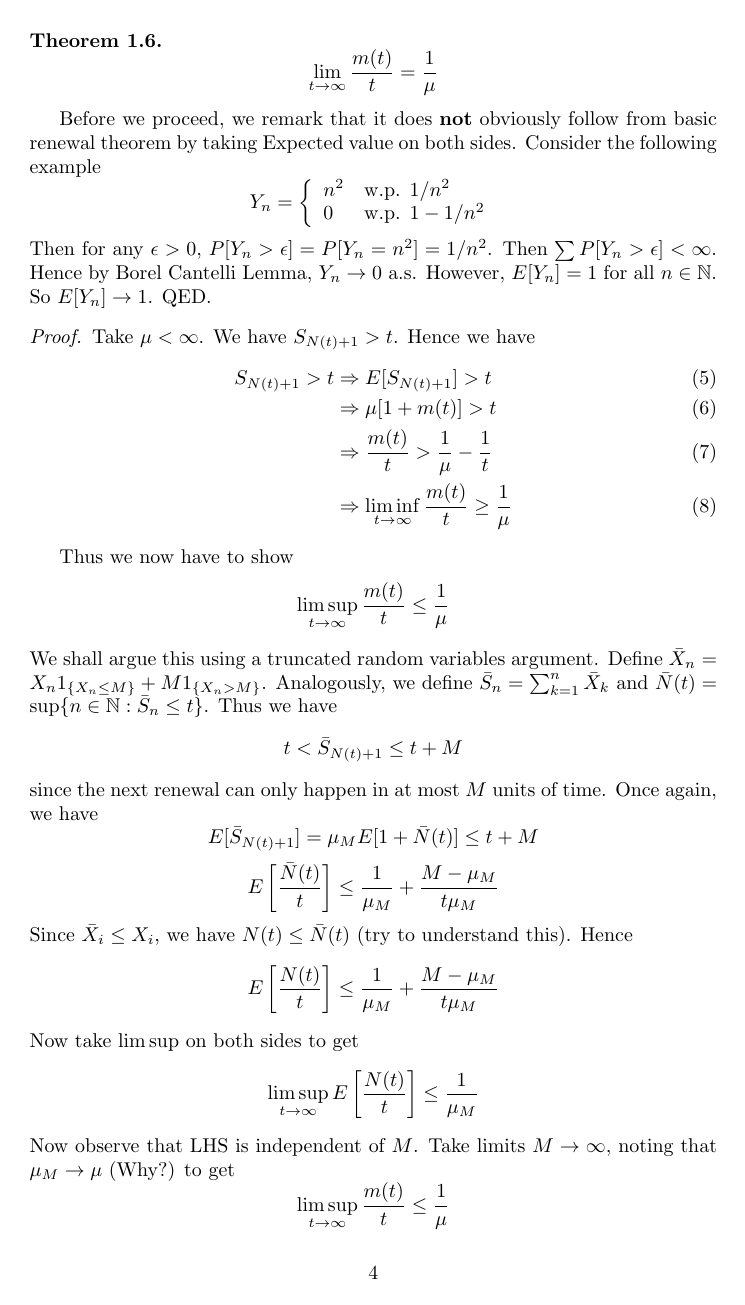
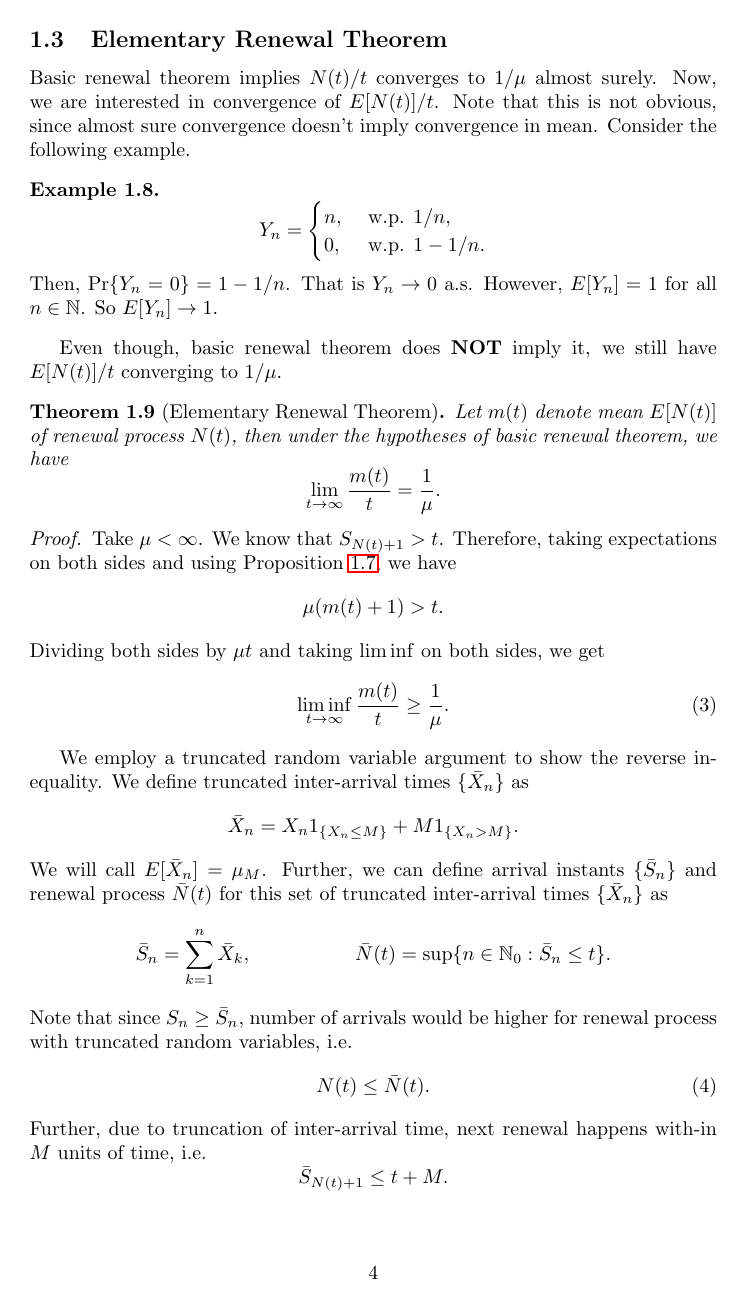
Before and after one commit to TeachingReps/Stochastic-Processes, a LaTeX document (lecture5.tex): page 4 of 5. Compiled offline with LaTeX, dvips and Ghostscript.

Commit message:
Modified lecture5.tx

```diff
--- a/lecture5.tex
+++ b/lecture5.tex
@@ -157,34 +166,48 @@ Essentially Elementary Renewal theorem says that under the hypotheses of Basic r
-\[\lim_{t \to \infty}\frac{m(t)}{t} = \frac{1}{\mu}\]
+Basic renewal theorem implies $N(t)/t$ converges to $1/\mu$ almost surely. Now, we are interested in convergence of $E[N(t)]/t$. Note that this is not obvious, since almost sure convergence doesn't imply convergence in mean. Consider the following example.
+\begin{exmp}
+\begin{equation*}
+Y_n = \begin{cases}
+n, & \mbox{ w.p.  } 1/n,\\
+0, & \mbox{ w.p.  } 1- 1/n.
+\end{cases}
+\end{equation*}
+Then, $\Pr\{ Y_n = 0 \} = 1 - 1/n$. %Then $\sum \Pr\{Y_n > \epsilon\} < \infty$. Hence by Borel Cantelli Lemma, $Y_n \to 0$
+That is $Y_n \to 0$ a.s. However, $E[Y_n] = 1$ for all $n \in \mathbb{N}$. So $E[Y_n] \to 1$.
+\end{exmp}
+Even though, basic renewal theorem does \textbf{NOT} imply it, we still have $E[N(t)]/t$ converging to $1/\mu$.
+
+\begin{thm}[Elementary Renewal Theorem] Let $m(t)$ denote mean $E[N(t)]$ of renewal process $N(t)$, then under the hypotheses of basic renewal theorem, we have
+\begin{equation*}
+\lim_{t \to \infty}\frac{m(t)}{t} = \frac{1}{\mu}.
+\end{equation*}
 \end{thm}
-Before we proceed, we remark that it does \textbf{not} obviously follow from basic renewal theorem by taking Expected value on both sides. Consider the following example
-\[
-Y_n = \left\{ \begin{array}{l l}
-n^2 & \mbox{w.p.  } 1/n^2 \\
-0 & \mbox{w.p.  } 1- 1/n^2
-\end{array} \right.
-\]
-Then for any $\epsilon > 0$, $P[Y_n > \epsilon] = P[Y_n = n^2] = 1/n^2$. Then $\sum P[Y_n > \epsilon] < \infty$. Hence by Borel Cantelli Lemma, $Y_n \to 0$ a.s. However, $E[Y_n] = 1$ for all $n \in \mathbb{N}$. So $E[Y_n] \to 1$. QED.
 \begin{proof}
-Take $\mu < \infty$. We have $S_{N(t)+1} > t$. Hence we have
-\begin{flalign}
-S_{N(t)+1} > t &\Rightarrow  E[S_{N(t)+1}] > t \\
-&\Rightarrow \mu [1+m(t)] > t \\
-&\Rightarrow \frac{m(t)}{t} > \frac{1}{\mu} - \frac{1}{t} \\
-&\Rightarrow \liminf_{t \to \infty} \frac{m(t)}{t} \geq \frac{1}{\mu}
-\end{flalign}
+Take $\mu < \infty$. We know that $S_{N(t)+1} > t$. Therefore, taking expectations on both sides and using Proposition~\ref{prop:WaldRenewal}, we have
+\begin{equation*}
+\mu (m(t) + 1) > t.
+\end{equation*}
+Dividing both sides by $\mu t$ and taking $\liminf$ on both sides, we get
+\begin{equation}
+\label{eq:LiminfMean}
+	\liminf_{t \to \infty} \frac{m(t)}{t} \geq \frac{1}{\mu}.
+\end{equation}
 
-Thus we now have to show
-\[\limsup_{t \to \infty} \frac{m(t)}{t} \leq \frac{1}{\mu}\]
-We shall argue this using a truncated random variables argument. Define $\bar{X}_n = X_n 1_{\{X_n \leq M\}} + M1_{\{X_n > M\}}$. Analogously, we define $\bar{S}_n = \sum_{k=1}^n \bar{X}_k$ and $\bar{N}(t) = \sup\{n \in \mathbb{N}: \bar{S}_n \leq t\}$. Thus we have
-\[t < \bar{S}_{N(t)+1} \leq t+M\]
-since the next renewal can only happen in at most $M$ units of time. Once again, we have
-\[E[\bar{S}_{N(t)+1}] = \mu_M E[1+\bar{N}(t)] \leq t+M\]
-\[E\left[\frac{\bar{N}(t)}{t}\right] \leq \frac{1}{\mu_M} + \frac{M-\mu_M}{t\mu_M}\]
-Since $\bar{X}_i \leq X_i$, we have $N(t) \leq \bar{N}(t)$ (try to understand this). Hence
-\[E\left[\frac{{N}(t)}{t}\right] \leq \frac{1}{\mu_M} + \frac{M-\mu_M}{t\mu_M}\]
-Now take $\limsup$ on both sides to get
-\[\limsup_{t \to \infty}E\left[\frac{{N}(t)}{t}\right] \leq \frac{1}{\mu_M}\]
-Now observe that LHS is independent of $M$. Take limits $M \to \infty$, noting that $\mu_M \to \mu$ (Why?) to get
- \[\limsup_{t \to \infty}\frac{m(t)}{t} \leq \frac{1}{\mu}\]
-Putting it all together,
-\[\lim_{t \to \infty}\frac{m(t)}{t} = \frac{1}{\mu}\]
+%Thus we now have to show
+%\[\limsup_{t \to \infty} \frac{m(t)}{t} \leq \frac{1}{\mu}\]
+We employ a truncated random variable argument to show the reverse inequality. We define truncated inter-arrival times $\{\bar{X}_n\}$ as
+\begin{equation*}
+\bar{X}_n = X_n 1_{\{X_n \leq M\}} + M1_{\{X_n > M\}}.
+\end{equation*}
+We will call $E[\bar{X}_n] = \mu_M$. Further, we can define arrival instants $\{\bar{S}_n\}$ and renewal process $\bar{N}(t)$ for this set of truncated inter-arrival times $\{\bar{X}_n\}$ as
+\begin{align*}
+ \bar{S}_n &= \sum_{k=1}^n \bar{X}_k, & \bar{N}(t) &= \sup\{n \in \mathbb{N}_0: \bar{S}_n \leq t\}.
+\end{align*}
+Note that since $S_n \geq \bar{S}_n$, number of arrivals would be higher for renewal process with truncated random variables, i.e.
+\begin{equation}
+\label{eq:TruncRenewalInequality}
+  N(t) \leq \bar{N}(t).
+\end{equation}
+Further, due to truncation of inter-arrival time, next renewal happens with-in $M$ units of time, i.e.
+\begin{equation*}
+  \bar{S}_{N(t)+1} \leq t+M.
+\end{equation*}
```
Also changed, not shown: lecture1.tex (+1 -1 lines), lecture3.tex (+2 -2 lines), lecture4.tex (+3 -3 lines), lecture6.tex (+2 -2 lines), lecture5.tex (79 more changed lines).
